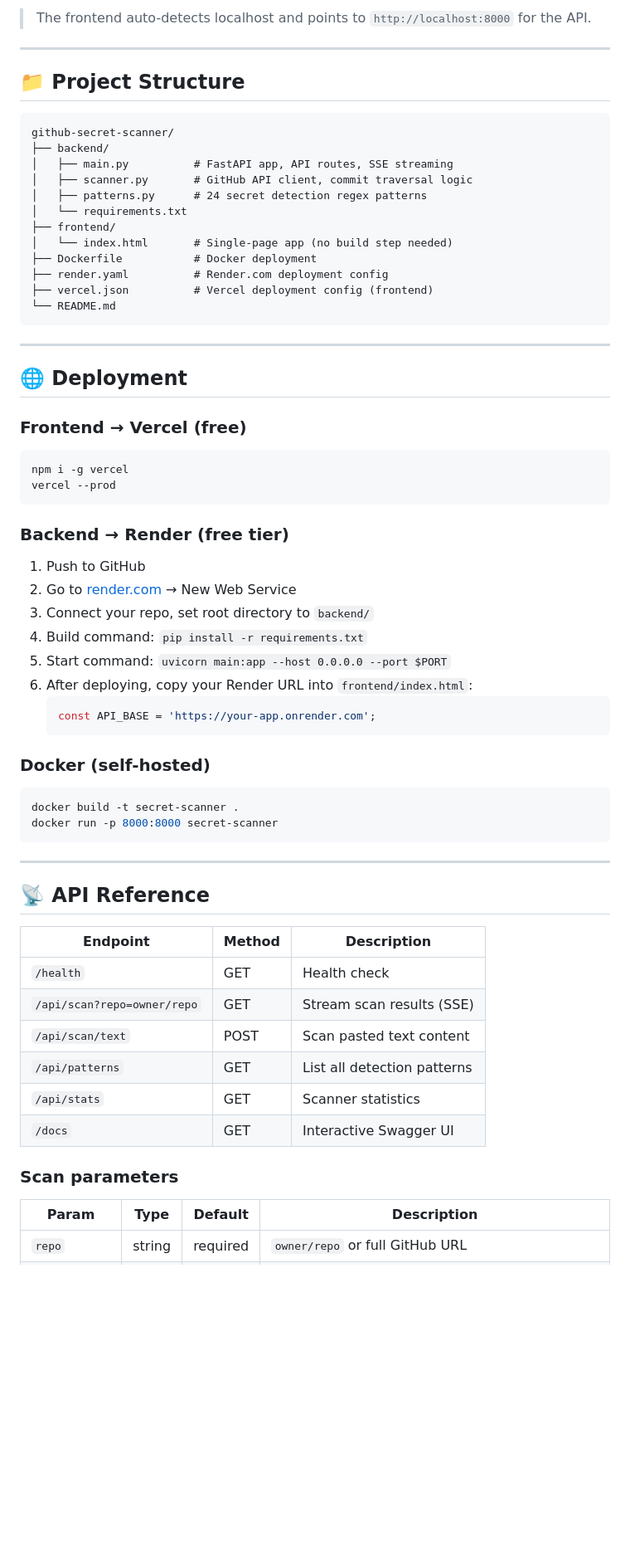
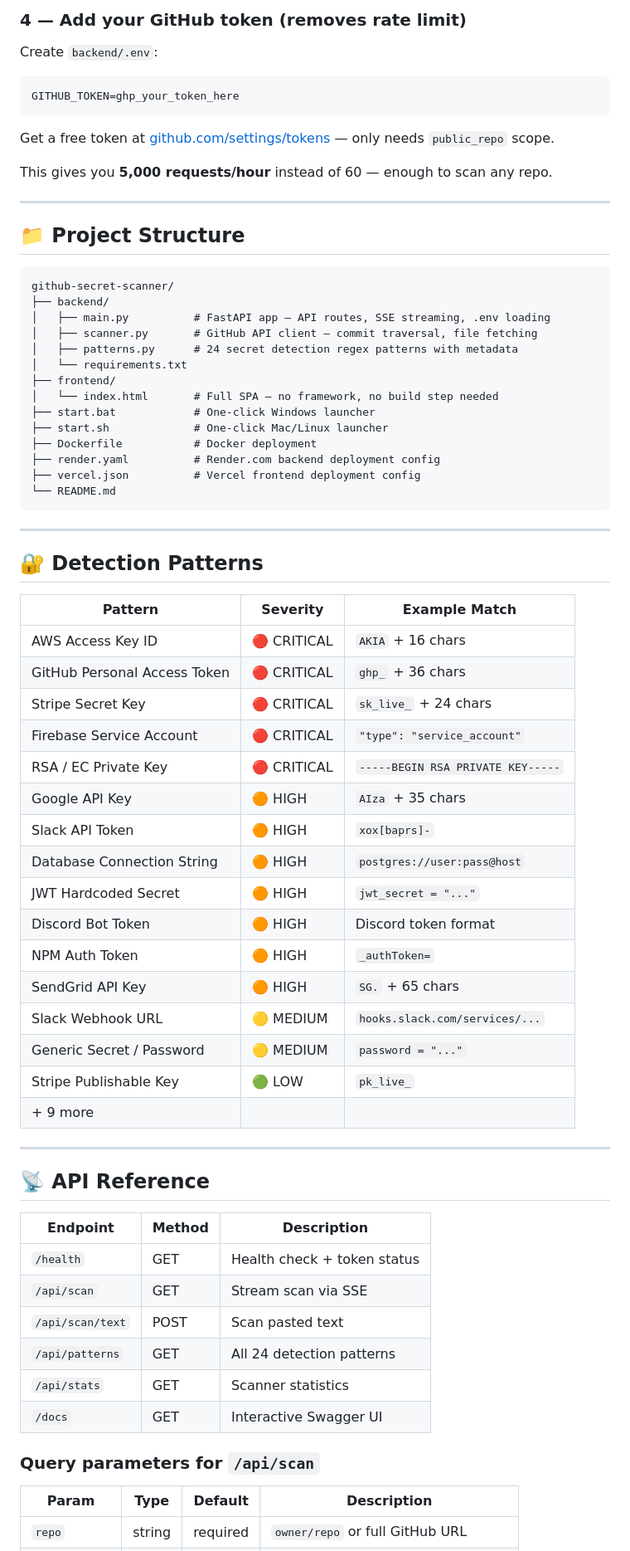
Before and after one commit to TalhaChougle/github-secret-scanner, a Markdown page: README.md, the part around one of its changes. Shown at 83% size. GitHub-like rendering; blank space fills up the shorter version.

Commit message:
Add detailed README

````diff
--- a/README.md
+++ b/README.md
@@ -48,5 +97,14 @@ Then visit `http://localhost:3000`
 
-> The frontend auto-detects localhost and points to `http://localhost:8000` for the API.
+### 4 — Add your GitHub token (removes rate limit)
+
+Create `backend/.env`:
+```
+GITHUB_TOKEN=ghp_your_token_here
+```
+
+Get a free token at [github.com/settings/tokens](https://github.com/settings/tokens) — only needs `public_repo` scope.
+
+This gives you **5,000 requests/hour** instead of 60 — enough to scan any repo.
 
 ---
 
@@ -55,47 +113,42 @@ Then visit `http://localhost:3000`
 ```
 github-secret-scanner/
 ├── backend/
-│   ├── main.py          # FastAPI app, API routes, SSE streaming
-│   ├── scanner.py       # GitHub API client, commit traversal logic
-│   ├── patterns.py      # 24 secret detection regex patterns
+│   ├── main.py          # FastAPI app — API routes, SSE streaming, .env loading
+│   ├── scanner.py       # GitHub API client — commit traversal, file fetching
+│   ├── patterns.py      # 24 secret detection regex patterns with metadata
 │   └── requirements.txt
 ├── frontend/
-│   └── index.html       # Single-page app (no build step needed)
+│   └── index.html       # Full SPA — no framework, no build step needed
+├── start.bat            # One-click Windows launcher
+├── start.sh             # One-click Mac/Linux launcher
 ├── Dockerfile           # Docker deployment
-├── render.yaml          # Render.com deployment config
-├── vercel.json          # Vercel deployment config (frontend)
+├── render.yaml          # Render.com backend deployment config
+├── vercel.json          # Vercel frontend deployment config
 └── README.md
 ```
 
 ---
 
-## 🌐 Deployment
+## 🔐 Detection Patterns
 
-### Frontend → Vercel (free)
-
-```bash
-npm i -g vercel
-vercel --prod
-```
-
-### Backend → Render (free tier)
-
-1. Push to GitHub
-2. Go to [render.com](https://render.com) → New Web Service
-3. Connect your repo, set root directory to `backend/`
-4. Build command: `pip install -r requirements.txt`
-5. Start command: `uvicorn main:app --host 0.0.0.0 --port $PORT`
-6. After deploying, copy your Render URL into `frontend/index.html`:
-   ```js
-   const API_BASE = 'https://your-app.onrender.com';
-   ```
-
-### Docker (self-hosted)
-
-```bash
-docker build -t secret-scanner .
-docker run -p 8000:8000 secret-scanner
-```
+| Pattern | Severity | Example Match |
+|---|---|---|
+| AWS Access Key ID | 🔴 CRITICAL | `AKIA` + 16 chars |
+| GitHub Personal Access Token | 🔴 CRITICAL | `ghp_` + 36 chars |
+| Stripe Secret Key | 🔴 CRITICAL | `sk_live_` + 24 chars |
+| Firebase Service Account | 🔴 CRITICAL | `"type": "service_account"` |
+| RSA / EC Private Key | 🔴 CRITICAL | `-----BEGIN RSA PRIVATE KEY-----` |
+| Google API Key | 🟠 HIGH | `AIza` + 35 chars |
+| Slack API Token | 🟠 HIGH | `xox[baprs]-` |
+| Database Connection String | 🟠 HIGH | `postgres://user:pass@host` |
+| JWT Hardcoded Secret | 🟠 HIGH | `jwt_secret = "..."` |
+| Discord Bot Token | 🟠 HIGH | Discord token format |
+| NPM Auth Token | 🟠 HIGH | `_authToken=` |
+| SendGrid API Key | 🟠 HIGH | `SG.` + 65 chars |
+| Slack Webhook URL | 🟡 MEDIUM | `hooks.slack.com/services/...` |
+| Generic Secret / Password | 🟡 MEDIUM | `password = "..."` |
+| Stripe Publishable Key | 🟢 LOW | `pk_live_` |
+| + 9 more | | |
 
 ---
 
@@ -103,14 +156,14 @@ docker run -p 8000:8000 secret-scanner
 
 | Endpoint | Method | Description |
 |---|---|---|
-| `/health` | GET | Health check |
-| `/api/scan?repo=owner/repo` | GET | Stream scan results (SSE) |
-| `/api/scan/text` | POST | Scan pasted text content |
-| `/api/patterns` | GET | List all detection patterns |
+| `/health` | GET | Health check + token status |
+| `/api/scan` | GET | Stream scan via SSE |
+| `/api/scan/text` | POST | Scan pasted text |
+| `/api/patterns` | GET | All 24 detection patterns |
 | `/api/stats` | GET | Scanner statistics |
 | `/docs` | GET | Interactive Swagger UI |
 
-### Scan parameters
+### Query parameters for `/api/scan`
 
 | Param | Type | Default | Description |
 |---|---|---|---|
````
Also changed, not shown: other parts of README.md (+123 -59 lines).
